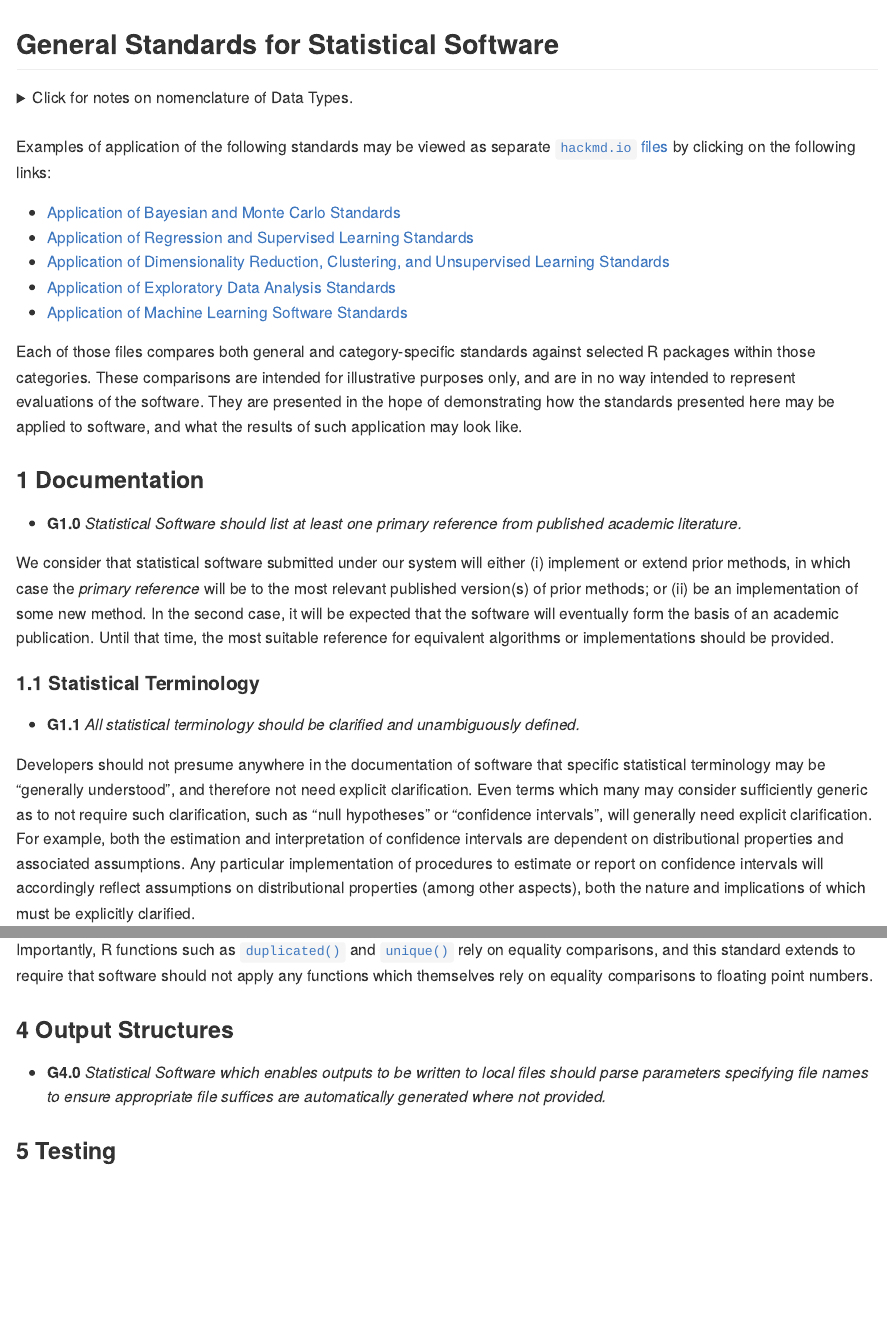
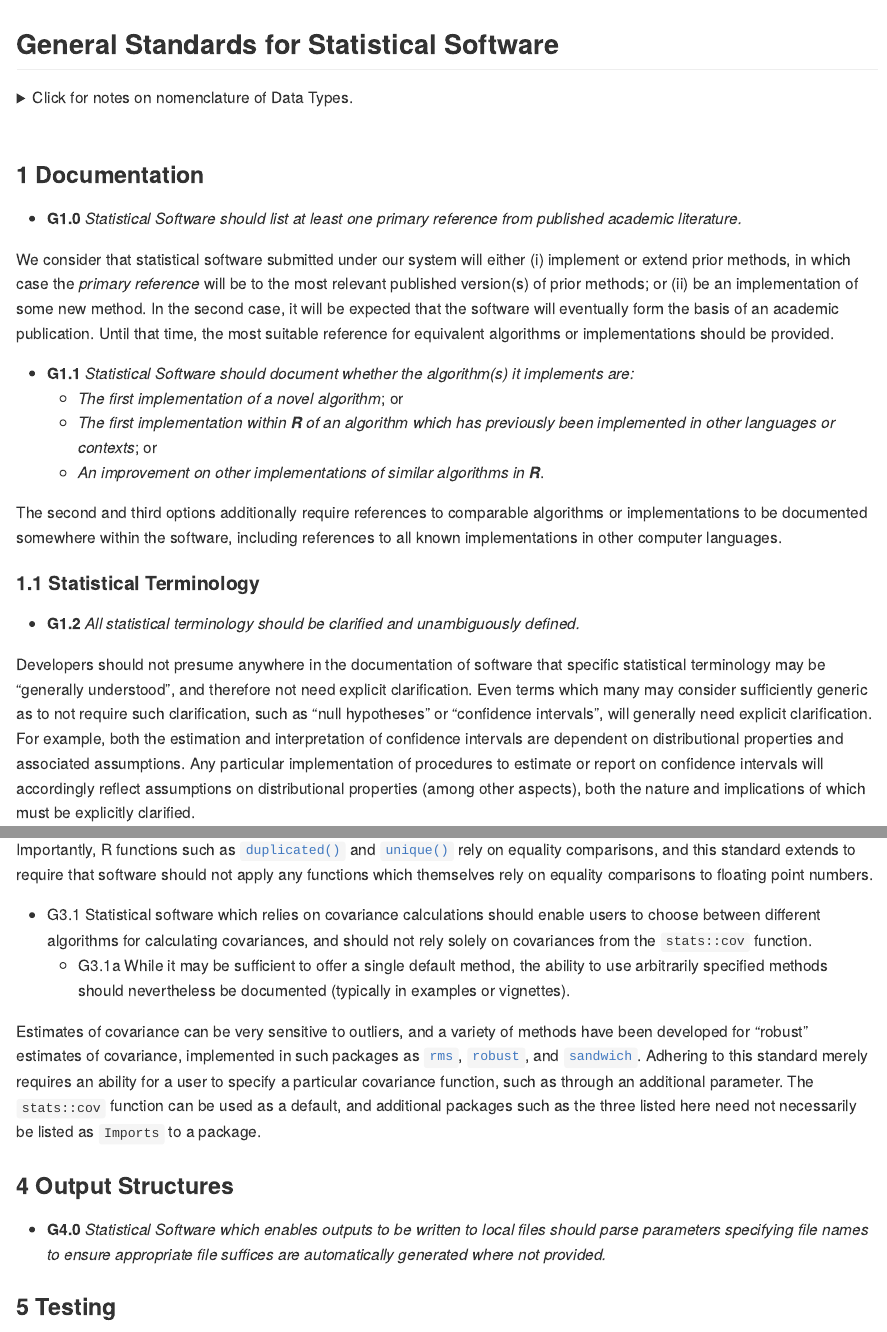
Before and after one commit to mpadge/hackmd-stat-software, an R Markdown document (standards/general.Rmd): the page in a window 1100 px wide, from its top, and a second part further down, joined at a grey line. The pictures show the output file standards/general.md that the author committed with the source, drawn offline in the style of GitHub.

Commit message:
update general intro

```diff
--- a/standards/general.Rmd
+++ b/standards/general.Rmd
@@ -1,7 +1,7 @@
 <!-- Edit the .Rmd not the .md file -->
 
 
-## General Standards for Statistical Software
+## General Standards for Statistical Software {#general-standards}
 
 <details>
 <summary>
@@ -43,22 +43,6 @@ element of a single-length "character" vector.
 </p>
 </details><br>
 
-Examples of application of the following standards may be viewed as separate
-[`hackmd.io` files](https://hackmd.io) by clicking on the following links:
-
-- [Application of Bayesian and Monte Carlo Standards](https://hackmd.io/zVWTAl9ZQeCcj_bvMGcmMQ)
-- [Application of Regression and Supervised Learning Standards](https://hackmd.io/VZ-wgQtZRV2pb-wFZNDM5g)
-- [Application of Dimensionality Reduction, Clustering, and Unsupervised Learning Standards](https://hackmd.io/iOZD_oCpT86zoY5z4memaQ)
-- [Application of Exploratory Data Analysis Standards](https://hackmd.io/K8F1RIhdQeuZFqMnzdqNVw)
-- [Application of Machine Learning Software Standards](https://hackmd.io/Ix1YwD8YTWGuzdiXsVQadA)
-
-Each of those files compares both general and category-specific standards
-against selected R packages within those categories. These comparisons are
-intended for illustrative purposes only, and are in no way intended to
-represent evaluations of the software. They are presented in the hope of
-demonstrating how the standards presented here may be applied to software, and
-what the results of such application may look like.
-
 ### Documentation
 
 - **G1.0** *Statistical Software should list at least one primary reference
@@ -72,9 +56,20 @@ that the software will eventually form the basis of an academic publication.
 Until that time, the most suitable reference for equivalent algorithms or
 implementations should be provided.
 
+- **G1.1** *Statistical Software should document whether the algorithm(s) it
+  implements are:*
+    - *The first implementation of a novel algorithm*; or
+    - *The first implementation within **R** of an algorithm which has
+      previously been implemented in other languages or contexts*; or
+    - *An improvement on other implementations of similar algorithms in **R***.
+
+The second and third options additionally require references to comparable
+algorithms or implementations to be documented somewhere within the software,
+including references to all known implementations in other computer languages.
+
 #### Statistical Terminology
 
-- **G1.1** *All statistical terminology should be clarified and unambiguously
+- **G1.2** *All statistical terminology should be clarified and unambiguously
   defined.*
 
 Developers should not presume anywhere in the documentation of software that
@@ -331,6 +326,24 @@ rely on equality comparisons, and this standard extends to require that
 software should not apply any functions which themselves rely on equality
 comparisons to floating point numbers.
 
+- G3.1 Statistical software which relies on covariance calculations should
+  enable users to choose between different algorithms for calculating
+  covariances, and should not rely solely on covariances from the `stats::cov`
+  function.
+    - G3.1a While it may be sufficient to offer a single default method, the
+      ability to use arbitrarily specified methods should nevertheless be
+      documented (typically in examples or vignettes).
+
+Estimates of covariance can be very sensitive to outliers, and a variety of
+methods have been developed for "robust" estimates of covariance, implemented
+in such packages as [`rms`](https://cran.r-project.org/package=rms),
+[`robust`](https://cran.r-project.org/package=robust), and
+[`sandwich`](https://cran.r-project.org/package=sandwich). Adhering to this
+standard merely requires an ability for a user to specify a particular
+covariance function, such as through an additional parameter. The `stats::cov`
+function can be used as a default, and additional packages such as the three
+listed here need not necessarily be listed as `Imports` to a package.
+
 
 ### Output Structures
 
```
Also changed, not shown: standards/general.md, standards/general.Rmd (6 more changed lines).
